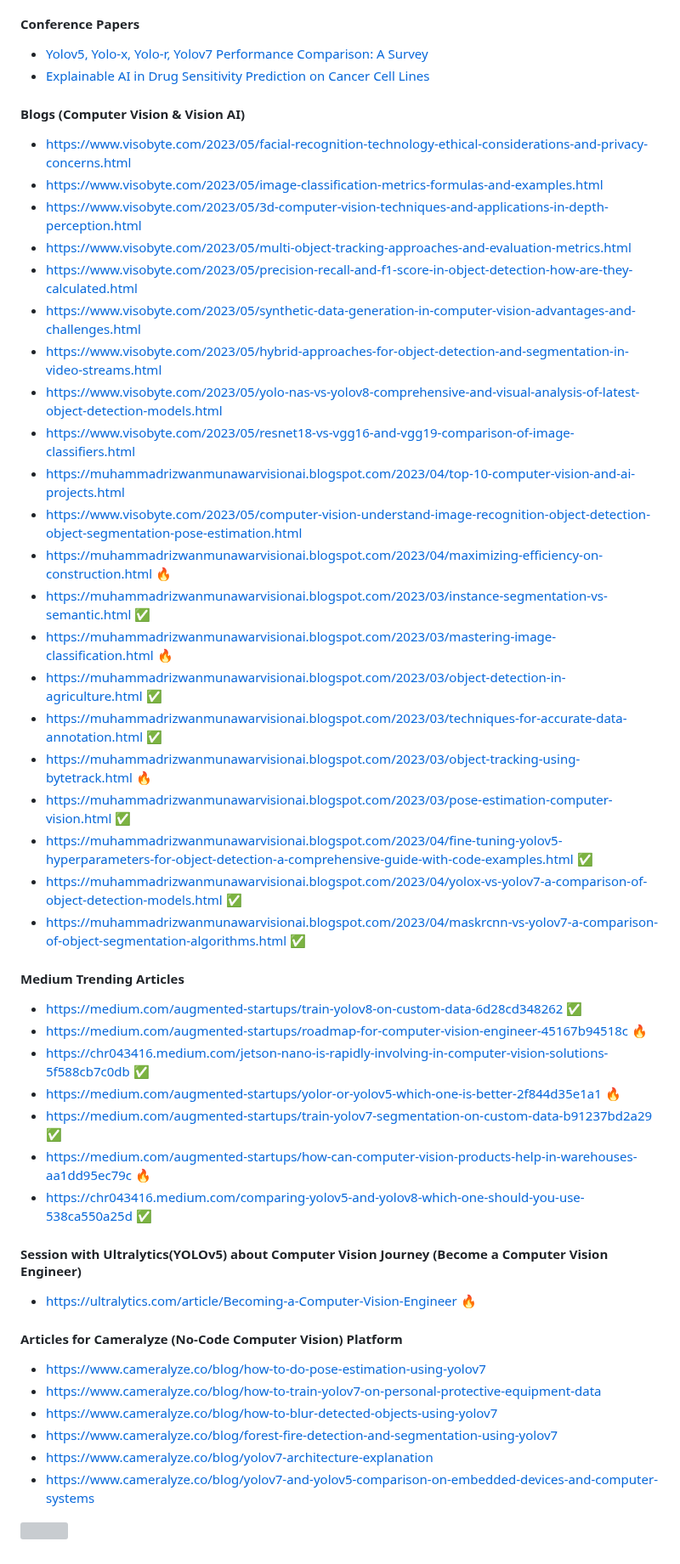
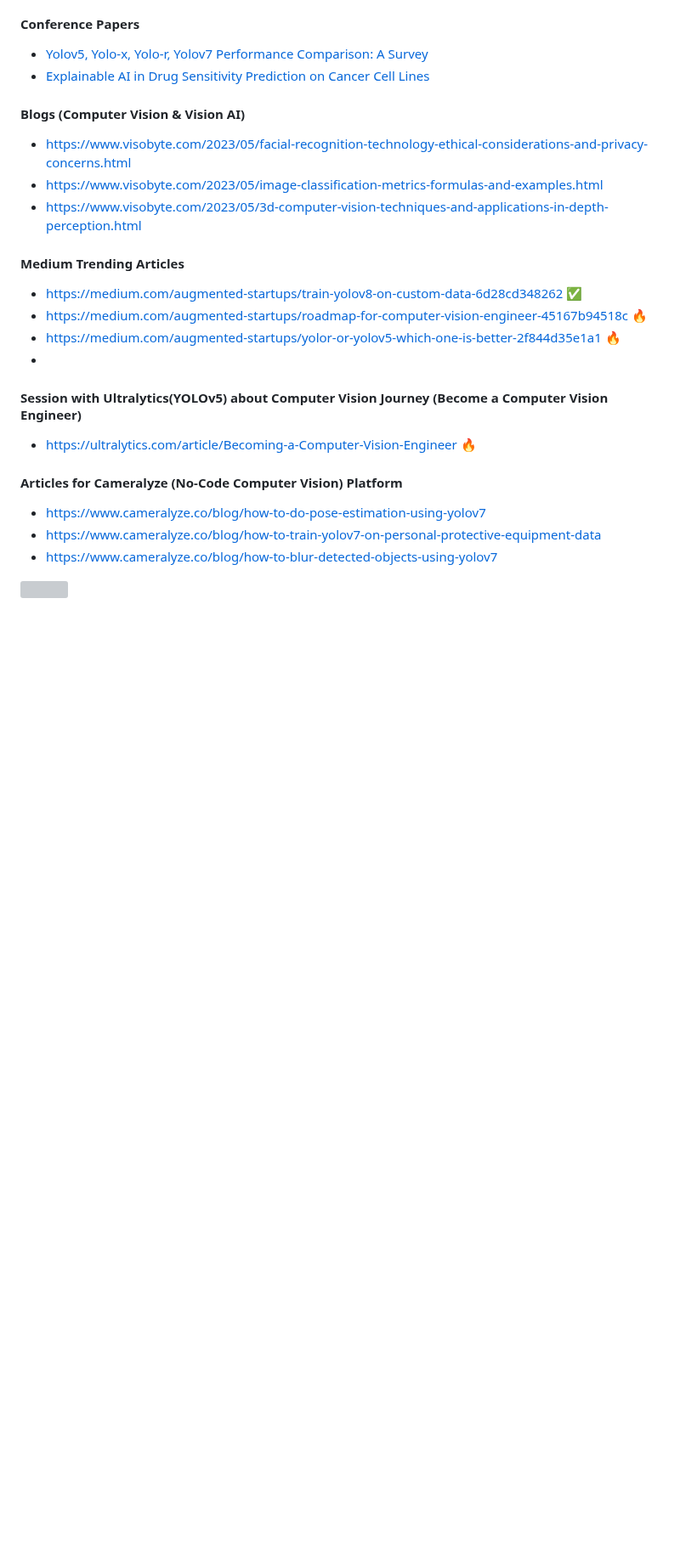
Before and after one commit to RizwanMunawar/RizwanMunawar, a Markdown page: README.md, the part around the change. Shown at 85% size. Rendered like a GitHub page; blank space fills up the shorter version; grey boxes are pictures that could not be loaded.

```diff
--- a/README.md
+++ b/README.md
@@ -57,34 +57,12 @@ Computer Vision Engineer (Object detection, Object Tracking, Object Segmentation
 - https://www.visobyte.com/2023/05/facial-recognition-technology-ethical-considerations-and-privacy-concerns.html
 - https://www.visobyte.com/2023/05/image-classification-metrics-formulas-and-examples.html
 - https://www.visobyte.com/2023/05/3d-computer-vision-techniques-and-applications-in-depth-perception.html
-- https://www.visobyte.com/2023/05/multi-object-tracking-approaches-and-evaluation-metrics.html
-- https://www.visobyte.com/2023/05/precision-recall-and-f1-score-in-object-detection-how-are-they-calculated.html
-- https://www.visobyte.com/2023/05/synthetic-data-generation-in-computer-vision-advantages-and-challenges.html
-- https://www.visobyte.com/2023/05/hybrid-approaches-for-object-detection-and-segmentation-in-video-streams.html
-- https://www.visobyte.com/2023/05/yolo-nas-vs-yolov8-comprehensive-and-visual-analysis-of-latest-object-detection-models.html
-- https://www.visobyte.com/2023/05/resnet18-vs-vgg16-and-vgg19-comparison-of-image-classifiers.html
-- https://muhammadrizwanmunawarvisionai.blogspot.com/2023/04/top-10-computer-vision-and-ai-projects.html
-- https://www.visobyte.com/2023/05/computer-vision-understand-image-recognition-object-detection-object-segmentation-pose-estimation.html
-- https://muhammadrizwanmunawarvisionai.blogspot.com/2023/04/maximizing-efficiency-on-construction.html 🔥
-- https://muhammadrizwanmunawarvisionai.blogspot.com/2023/03/instance-segmentation-vs-semantic.html ✅
-- https://muhammadrizwanmunawarvisionai.blogspot.com/2023/03/mastering-image-classification.html 🔥
-- https://muhammadrizwanmunawarvisionai.blogspot.com/2023/03/object-detection-in-agriculture.html ✅
-- https://muhammadrizwanmunawarvisionai.blogspot.com/2023/03/techniques-for-accurate-data-annotation.html ✅
-- https://muhammadrizwanmunawarvisionai.blogspot.com/2023/03/object-tracking-using-bytetrack.html 🔥
-- https://muhammadrizwanmunawarvisionai.blogspot.com/2023/03/pose-estimation-computer-vision.html ✅
-- https://muhammadrizwanmunawarvisionai.blogspot.com/2023/04/fine-tuning-yolov5-hyperparameters-for-object-detection-a-comprehensive-guide-with-code-examples.html ✅
-- https://muhammadrizwanmunawarvisionai.blogspot.com/2023/04/yolox-vs-yolov7-a-comparison-of-object-detection-models.html ✅
-- https://muhammadrizwanmunawarvisionai.blogspot.com/2023/04/maskrcnn-vs-yolov7-a-comparison-of-object-segmentation-algorithms.html ✅
-
 
  #### Medium Trending Articles
 - https://medium.com/augmented-startups/train-yolov8-on-custom-data-6d28cd348262 ✅
 - https://medium.com/augmented-startups/roadmap-for-computer-vision-engineer-45167b94518c 🔥
-- https://chr043416.medium.com/jetson-nano-is-rapidly-involving-in-computer-vision-solutions-5f588cb7c0db ✅
 - https://medium.com/augmented-startups/yolor-or-yolov5-which-one-is-better-2f844d35e1a1 🔥
-- https://medium.com/augmented-startups/train-yolov7-segmentation-on-custom-data-b91237bd2a29 ✅
-- https://medium.com/augmented-startups/how-can-computer-vision-products-help-in-warehouses-aa1dd95ec79c 🔥
-- https://chr043416.medium.com/comparing-yolov5-and-yolov8-which-one-should-you-use-538ca550a25d ✅
+-
 
 #### Session with Ultralytics(YOLOv5) about Computer Vision Journey (Become a Computer Vision Engineer)
  - https://ultralytics.com/article/Becoming-a-Computer-Vision-Engineer 🔥
@@ -93,9 +71,6 @@ Computer Vision Engineer (Object detection, Object Tracking, Object Segmentation
  - https://www.cameralyze.co/blog/how-to-do-pose-estimation-using-yolov7
  - https://www.cameralyze.co/blog/how-to-train-yolov7-on-personal-protective-equipment-data
  - https://www.cameralyze.co/blog/how-to-blur-detected-objects-using-yolov7
- - https://www.cameralyze.co/blog/forest-fire-detection-and-segmentation-using-yolov7
- - https://www.cameralyze.co/blog/yolov7-architecture-explanation
- - https://www.cameralyze.co/blog/yolov7-and-yolov5-comparison-on-embedded-devices-and-computer-systems
 
  ![](https://komarev.com/ghpvc/?username=RizwanMunawar&label=Visitors&color=brightgreen)
  </div>
```
